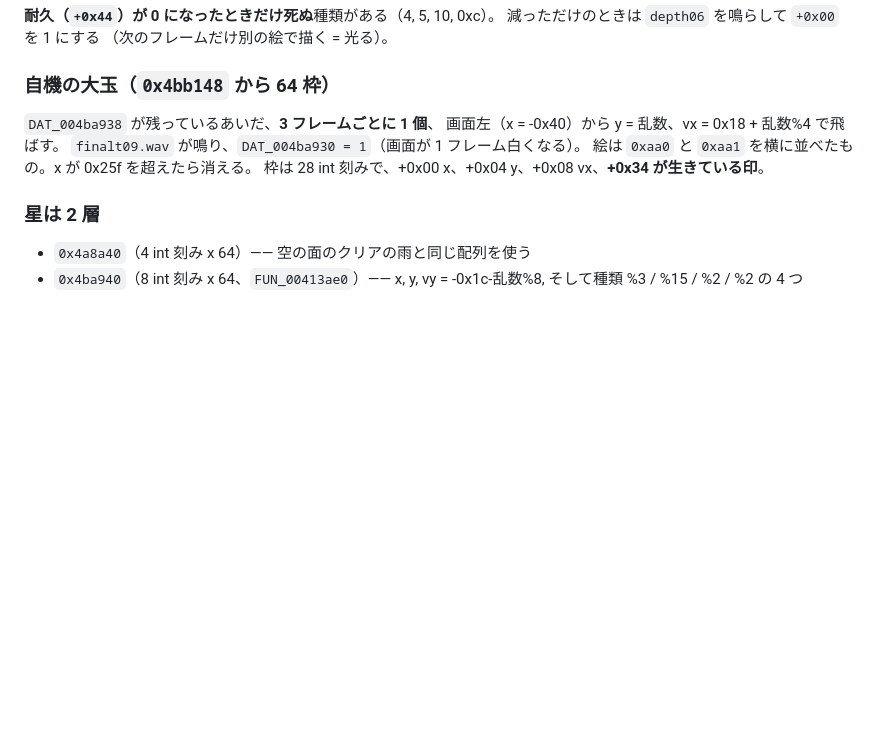
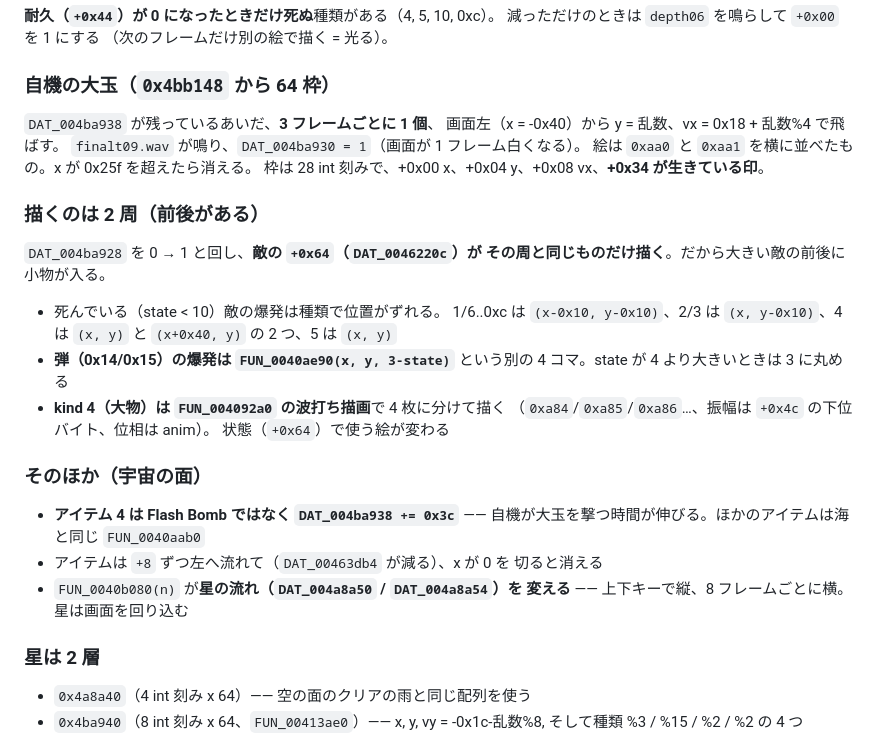
Before and after one commit to yomei-o/super_depth_win_wasm, a Markdown page: RESUME.md, the part around the change. Drawn GitHub-style; blank space fills up the shorter version.

Commit message:
RESUME: 宇宙の面は 2 周に分けて描く、弾の爆発は別、アイテム 4 は大玉の時間

```diff
--- a/RESUME.md
+++ b/RESUME.md
@@ -452,6 +452,29 @@ kind 0x14 / 0x15 を置く。** つまり 1..12 が敵の機体、0x14 以降が
 絵は `0xaa0` と `0xaa1` を横に並べたもの。x が 0x25f を超えたら消える。
 枠は 28 int 刻みで、+0x00 x、+0x04 y、+0x08 vx、**+0x34 が生きている印**。
 
+### 描くのは 2 周（前後がある）
+
+`DAT_004ba928` を 0 → 1 と回し、**敵の `+0x64`（`DAT_0046220c`）が
+その周と同じものだけ描く**。だから大きい敵の前後に小物が入る。
+
+* 死んでいる（state < 10）敵の爆発は種類で位置がずれる。
+  1/6..0xc は `(x-0x10, y-0x10)`、2/3 は `(x, y-0x10)`、4 は
+  `(x, y)` と `(x+0x40, y)` の 2 つ、5 は `(x, y)`
+* **弾（0x14/0x15）の爆発は `FUN_0040ae90(x, y, 3-state)`** という別の
+  4 コマ。state が 4 より大きいときは 3 に丸める
+* **kind 4（大物）は `FUN_004092a0` の波打ち描画**で 4 枚に分けて描く
+  （`0xa84`/`0xa85`/`0xa86`…、振幅は `+0x4c` の下位バイト、位相は anim）。
+  状態（`+0x64`）で使う絵が変わる
+
+### そのほか（宇宙の面）
+
+* **アイテム 4 は Flash Bomb ではなく `DAT_004ba938 += 0x3c`** ——
+  自機が大玉を撃つ時間が伸びる。ほかのアイテムは海と同じ `FUN_0040aab0`
+* アイテムは `+8` ずつ左へ流れて（`DAT_00463db4` が減る）、x が 0 を
+  切ると消える
+* `FUN_0040b080(n)` が**星の流れ（`DAT_004a8a50` / `DAT_004a8a54`）を
+  変える** —— 上下キーで縦、8 フレームごとに横。星は画面を回り込む
+
 ### 星は 2 層
 
 * `0x4a8a40`（4 int 刻み x 64）—— 空の面のクリアの雨と同じ配列を使う
```
